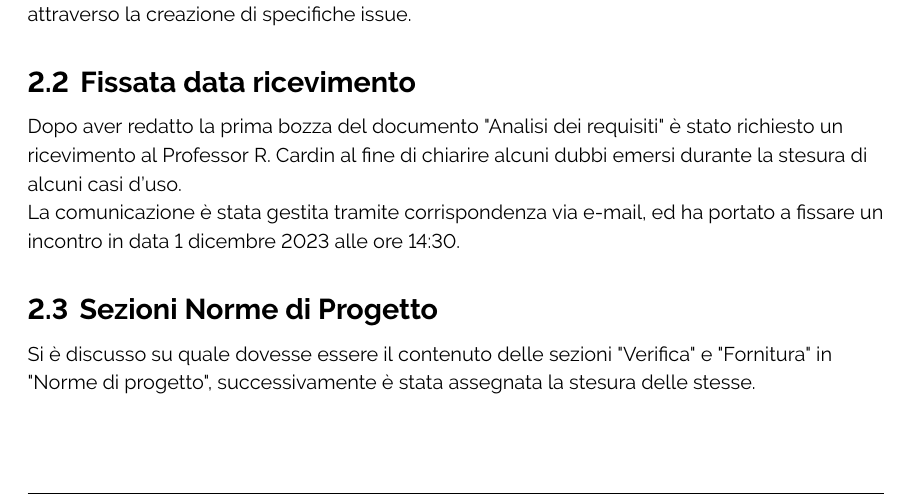
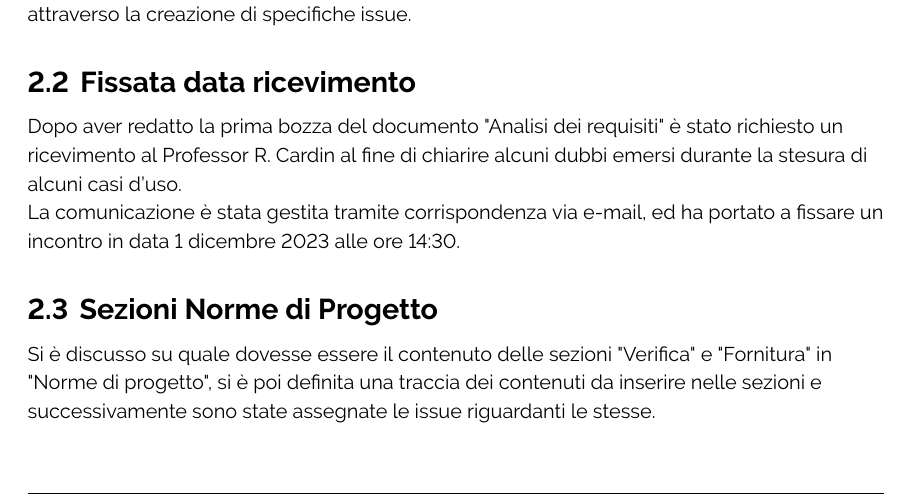
Before and after one commit to ByteOps-swe/Sorgente-documenti, a LaTeX document (RTB/Verbali/Interni/Verbale_24-11-2023.tex): part of page 4 of 5, cut so that both start at the same text. Compiled offline with pdfLaTeX.

Commit message:
modificata sezione fornitura e verifica

```diff
--- a/RTB/Verbali/Interni/Verbale_24-11-2023.tex
+++ b/RTB/Verbali/Interni/Verbale_24-11-2023.tex
@@ -145,7 +145,7 @@
         La comunicazione è stata gestita tramite corrispondenza via e-mail, ed ha portato a fissare un incontro in data 1 dicembre 2023 alle ore 14:30.
 
     \subsection{Sezioni Norme di Progetto}
-        Si è discusso su quale dovesse essere il contenuto delle sezioni "Verifica" e "Fornitura" in "Norme di progetto", successivamente è stata assegnata la stesura delle stesse.
+        Si è discusso su quale dovesse essere il contenuto delle sezioni "Verifica" e "Fornitura" in "Norme di progetto", si è poi definita una traccia dei contenuti da inserire nelle sezioni e successivamente sono state assegnate le issue riguardanti le stesse.
 
     \subsection{Discussione contenuto slide}
         Considerando l'anticipo della redazione del verbale interno dal lunedì pomeriggio, giorno originariamente pianificato, al venerdì pomeriggio, è stato possibile esaminare e discutere il contenuto delle slide destinate al prossimo diario di bordo, e conseguentemente redigere una lista con i punti da trattare.
```
